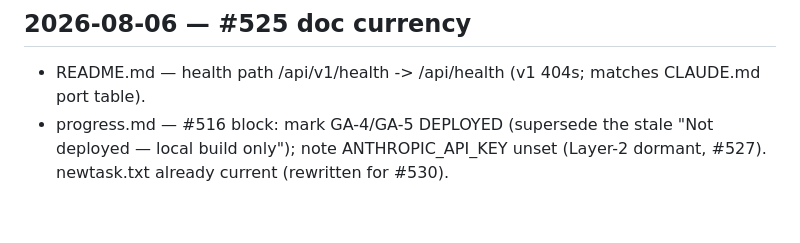
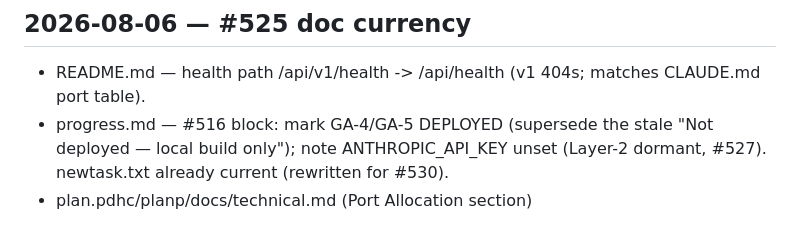
Before and after one commit to profingvar/plan.pdhc, a Markdown page: changed_files.md, the part around the change. Drawn GitHub-style.

```diff
--- a/changed_files.md
+++ b/changed_files.md
@@ -417,3 +417,4 @@ Backup of plan.pdhc planp/.env on miserver: `.env.bak.20260428-loader`.
 ## 2026-08-06 — #525 doc currency
 - README.md — health path /api/v1/health -> /api/health (v1 404s; matches CLAUDE.md port table).
 - progress.md — #516 block: mark GA-4/GA-5 DEPLOYED (supersede the stale "Not deployed — local build only"); note ANTHROPIC_API_KEY unset (Layer-2 dormant, #527). newtask.txt already current (rewritten for #530).
+- plan.pdhc/planp/docs/technical.md (Port Allocation section)
```
Also changed, not shown: planp/docs/technical.md (+10 -0 lines).
